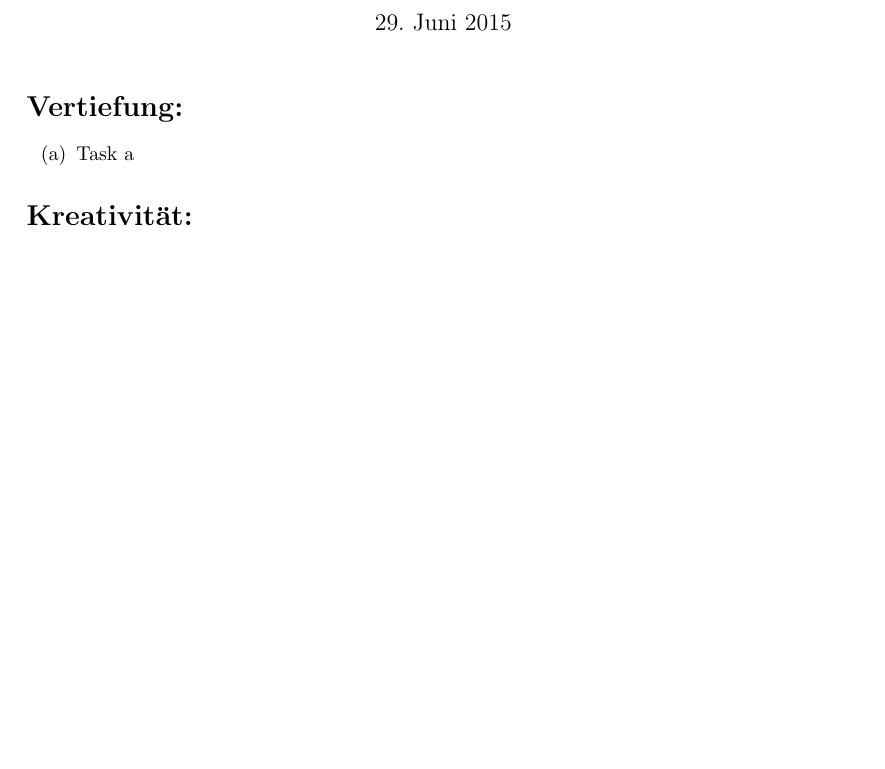
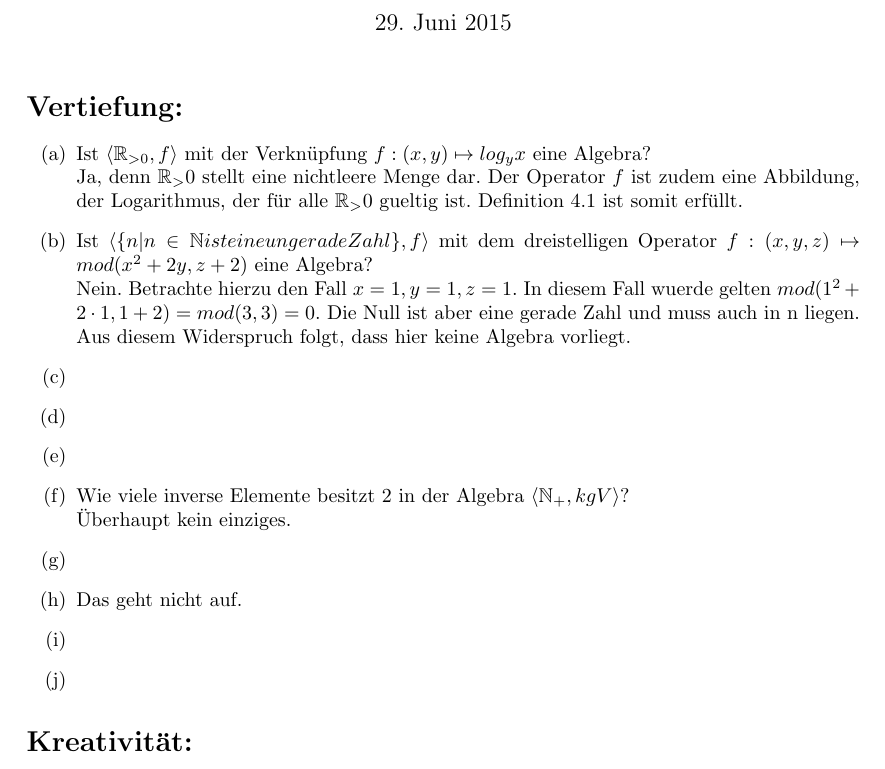
Before and after one commit to Kompasua/mds, a LaTeX document (11/blatt_empty.tex): part of the page, cut so that both start at the same text, the shorter picture padded with empty space. Compiled offline with pdfLaTeX.

Commit message:
Vertiefung ein bisschen

```diff
--- a/11/blatt_empty.tex
+++ b/11/blatt_empty.tex
@@ -8,7 +8,33 @@
     \section*{Vertiefung:}
     \begin{enumerate}[label=(\alph*)]
         % Task (a)
-        \item Task a
+        \item Ist $\langle \mathbb{R}_{>0} , f \rangle$ mit der Verknüpfung $f : (x,y) \mapsto log_yx$ eine Algebra? \\
+        Ja, denn $\mathbb{R}_>0 $ stellt eine nichtleere Menge dar. Der Operator $f$ ist zudem eine Abbildung, der Logarithmus, der  für alle $\mathbb{R}_>0$ gueltig ist. Definition 4.1 ist somit erfüllt.
+
+        \item
+        Ist $\langle \{n| n \in \mathbb{N} ist eine ungerade Zahl \}, f \rangle$ mit dem dreistelligen Operator $f : (x,y,z) \mapsto mod(x^2 + 2y, z + 2)$ eine Algebra? \\
+        Nein. Betrachte hierzu den Fall $ x = 1, y = 1, z = 1$. In diesem Fall wuerde gelten $mod(1^2 + 2 \cdot 1, 1 + 2 ) = mod(3,3) = 0$. Die Null ist aber eine gerade Zahl und muss auch in n liegen. Aus diesem Widerspruch folgt, dass hier keine Algebra vorliegt.
+
+        \item
+
+        \item
+
+        \item
+
+        \item Wie viele inverse Elemente besitzt 2
+        in der Algebra $\langle \mathbb{N}_+ , kgV \rangle$?\\
+        Überhaupt kein einziges.
+
+        \item
+
+        \item
+        Das geht nicht auf.
+
+        \item
+
+        \item
+
+
     \end{enumerate}
     \section*{Kreativität:}
     \begin{enumerate}[label=(\alph*)]
```
